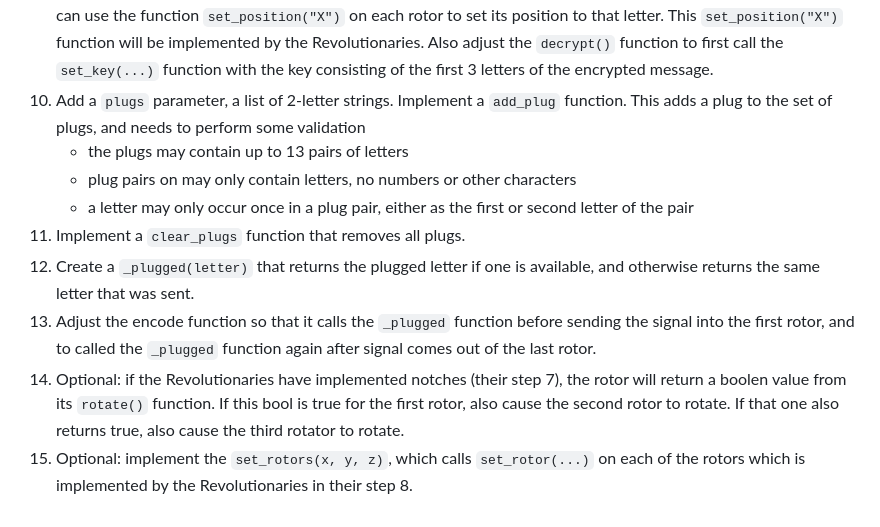
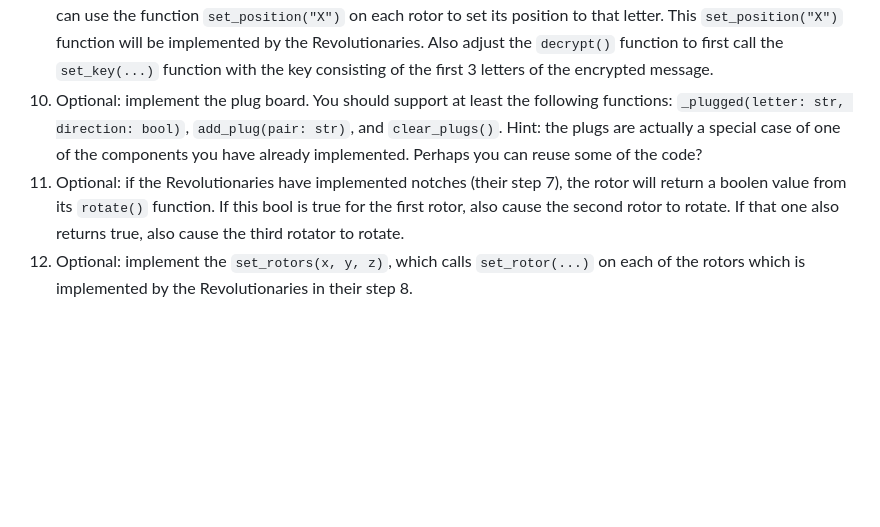
Before and after one commit to MrGigSolutions/workshop_enigma, a Markdown page: wire_warriors/README.md, the part around the change. GitHub-like rendering; blank space fills up the shorter version.

Commit message:
Further updates to README files

```diff
--- a/wire_warriors/README.md
+++ b/wire_warriors/README.md
@@ -86,22 +86,15 @@ Your tasks are the following:
    Also adjust the `decrypt()` function to first call the `set_key(...)`
    function with the key consisting of the first 3 letters of the encrypted
    message.
-10. Add a `plugs` parameter, a list of 2-letter strings. Implement a `add_plug`
-    function. This adds a plug to the set of plugs, and needs to perform some
-    validation
-	- the plugs may contain up to 13 pairs of letters
-	- plug pairs on may only contain letters, no numbers or other characters
-	- a letter may only occur once in a plug pair, either as the first or second letter of the pair
-11. Implement a `clear_plugs` function that removes all plugs.
-12. Create a `_plugged(letter)` that returns the plugged letter if one is
-    available, and otherwise returns the same letter that was sent.
-13. Adjust the encode function so that it calls the `_plugged` function before
-    sending the signal into the first rotor, and to called the `_plugged`
-    function again after signal comes out of the last rotor.
-14. Optional: if the Revolutionaries have implemented notches (their step 7),
+10. Optional: implement the plug board. You should support at least the following functions:
+    `_plugged(letter: str, direction: bool)`, `add_plug(pair: str)`, and
+    `clear_plugs()`.
+    Hint: the plugs are actually a special case of one of the components
+    you have already implemented. Perhaps you can reuse some of the code?
+11. Optional: if the Revolutionaries have implemented notches (their step 7),
     the rotor will return a boolen value from its `rotate()` function. If this
     bool is true for the first rotor, also cause the second rotor to rotate.
     If that one also returns true, also cause the third rotator to rotate.
-15. Optional: implement the `set_rotors(x, y, z)`, which calls `set_rotor(...)`
+12. Optional: implement the `set_rotors(x, y, z)`, which calls `set_rotor(...)`
     on each of the rotors which is implemented by the Revolutionaries in their
     step 8.
```
Also changed, not shown: README.md (+2 -2 lines), revolutionaries/README.md (+6 -5 lines).
